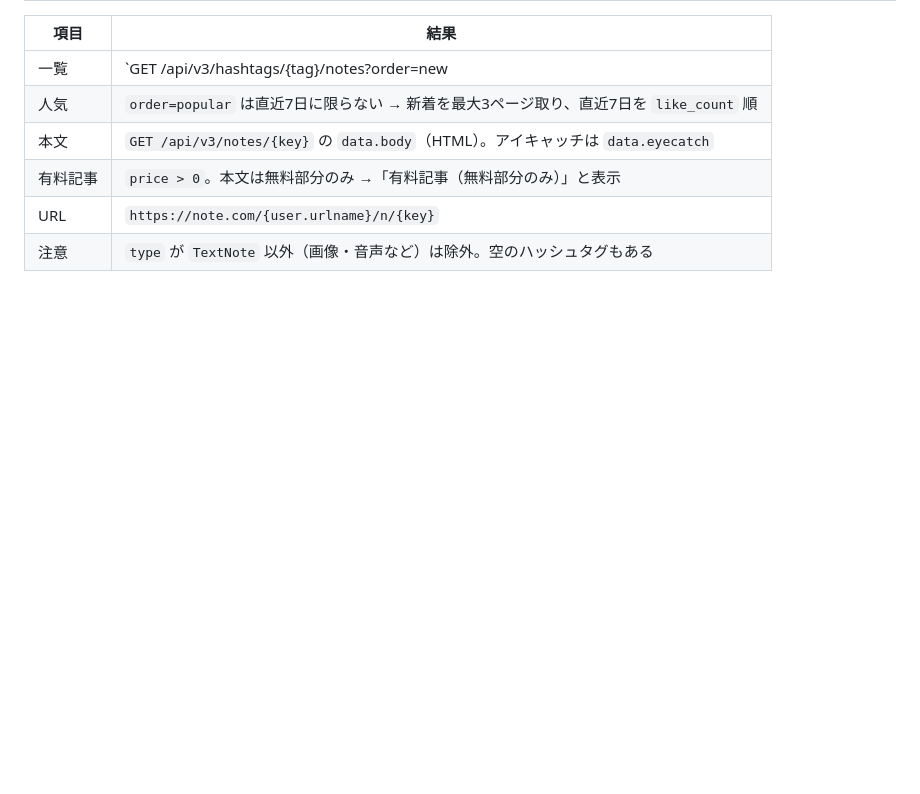
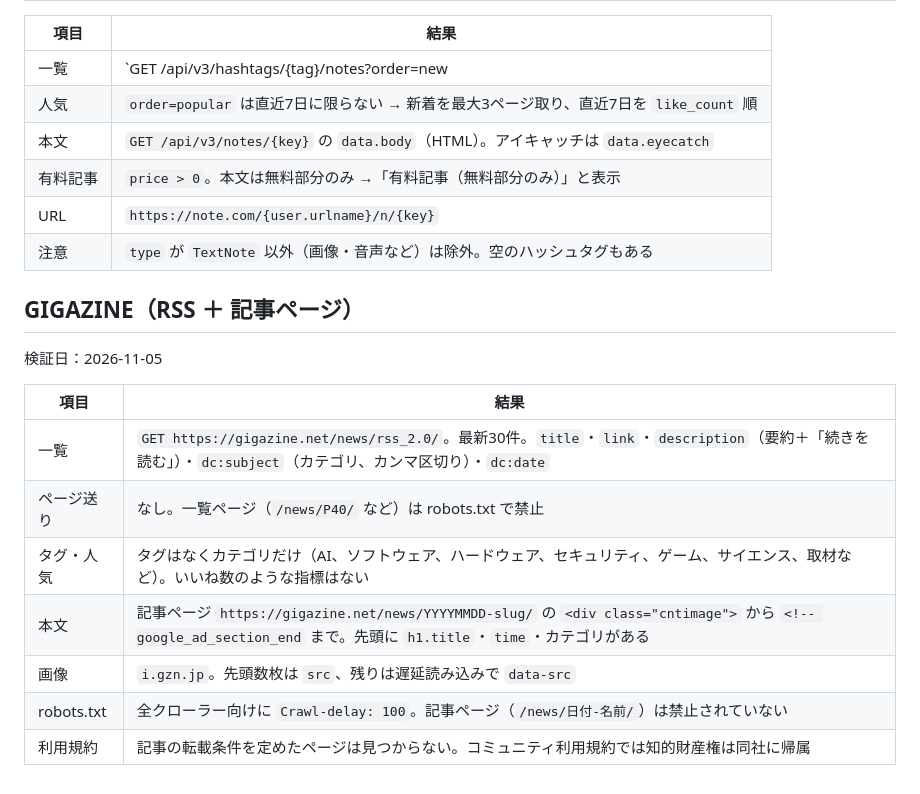
Before and after one commit to ryomeblog/tech-meku, a Markdown page: doc/api-verification.md, the part around the change. GitHub-like rendering; blank space fills up the shorter version.

```diff
--- a/doc/api-verification.md
+++ b/doc/api-verification.md
@@ -31,3 +31,17 @@
 | 有料記事 | `price > 0`。本文は無料部分のみ →「有料記事（無料部分のみ）」と表示 |
 | URL | `https://note.com/{user.urlname}/n/{key}` |
 | 注意 | `type` が `TextNote` 以外（画像・音声など）は除外。空のハッシュタグもある |
+
+## GIGAZINE（RSS ＋ 記事ページ）
+
+検証日：2026-11-05
+
+| 項目 | 結果 |
+|---|---|
+| 一覧 | `GET https://gigazine.net/news/rss_2.0/`。最新30件。`title`・`link`・`description`（要約＋「続きを読む」）・`dc:subject`（カテゴリ、カンマ区切り）・`dc:date` |
+| ページ送り | なし。一覧ページ（`/news/P40/` など）は robots.txt で禁止 |
+| タグ・人気 | タグはなくカテゴリだけ（AI、ソフトウェア、ハードウェア、セキュリティ、ゲーム、サイエンス、取材など）。いいね数のような指標はない |
+| 本文 | 記事ページ `https://gigazine.net/news/YYYYMMDD-slug/` の `<div class="cntimage">` から `<!-- google_ad_section_end` まで。先頭に `h1.title`・`time`・カテゴリがある |
+| 画像 | `i.gzn.jp`。先頭数枚は `src`、残りは遅延読み込みで `data-src` |
+| robots.txt | 全クローラー向けに `Crawl-delay: 100`。記事ページ（`/news/日付-名前/`）は禁止されていない |
+| 利用規約 | 記事の転載条件を定めたページは見つからない。コミュニティ利用規約では知的財産権は同社に帰属 |
```
Also changed, not shown: README.md (+3 -3 lines), doc/design.md (+12 -2 lines), doc/infrastructure.drawio.png, 10 other files.
